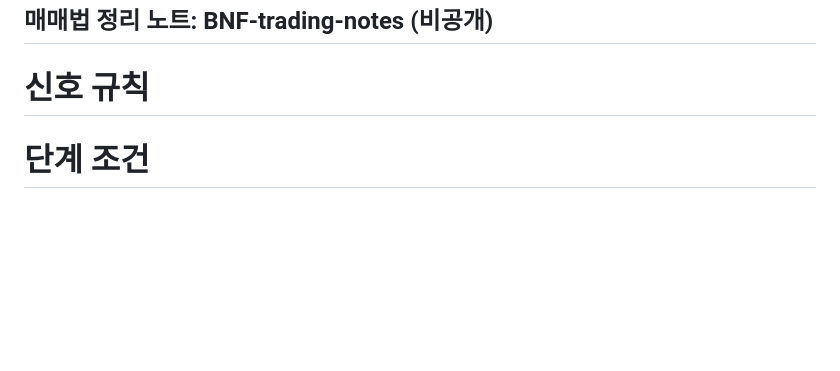
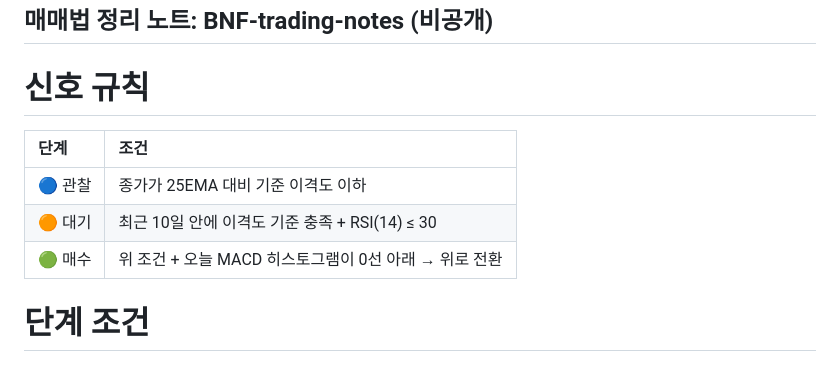
Before and after one commit to leejohn8736/BNF-Signal, a Markdown page: README.md, the part around the change. Rendered like a GitHub page; blank space fills up the shorter version.

```diff
--- a/README.md
+++ b/README.md
@@ -7,6 +7,12 @@
 ## 매매법 정리 노트: BNF-trading-notes (비공개)
 
 # 신호 규칙
+
+| 단계 | 조건 |
+| :--- | :--- |
+| 🔵 관찰 | 종가가 25EMA 대비 기준 이격도 이하 |
+| 🟠 대기 | 최근 10일 안에 이격도 기준 충족 + RSI(14) ≤ 30 |
+| 🟢 매수 | 위 조건 + 오늘 MACD 히스토그램이 0선 아래 → 위로 전환 |
 
 # 단계	조건
 
```
